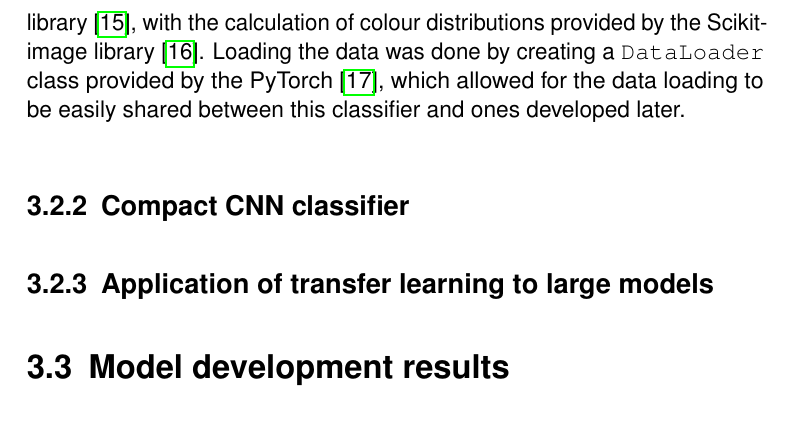
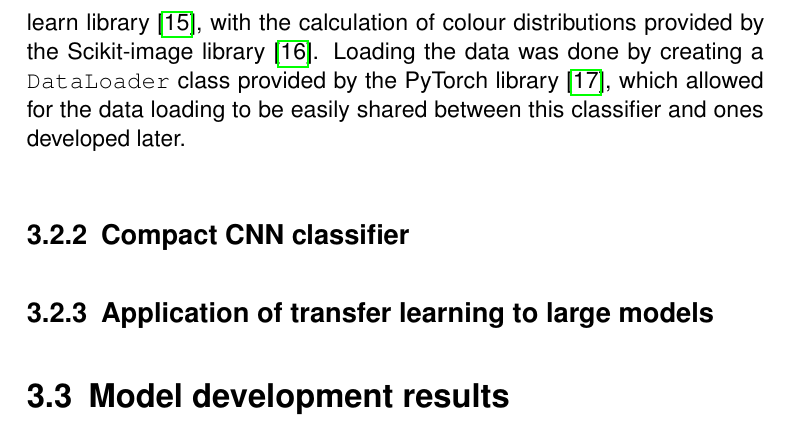
Before and after one commit to dont-text-me/PRBX-work, a LaTeX thesis (report/main.tex, which reads report/chapters/methodology.tex): part of page 25 of 27, cut so that both start at the same text. Compiled offline with pdfLaTeX.

Commit message:
fix errors

```diff
--- a/report/chapters/methodology.tex
+++ b/report/chapters/methodology.tex
@@ -277,7 +276,7 @@ To maintain a consistent ratio of beans of different types, a stratified split f
 
 The classifiers and their evaluation were implemented using the Scikit-learn library \cite{sklearnLibrary}, with the calculation of colour
 distributions provided by the Scikit-image library \cite{skImageLibrary}.
-Loading the data was done by creating a \verb|DataLoader| class provided by the PyTorch \cite{pytorchLibrary}, which allowed
+Loading the data was done by creating a \verb|DataLoader| class provided by the PyTorch library \cite{pytorchLibrary}, which allowed
 for the data loading to be easily shared between this classifier and ones developed later.
 \subsection{Compact CNN classifier}
 \label{subsec:deep-learning}
```
Also changed, not shown: report/chapters/methodology.tex (5 more changed lines).
